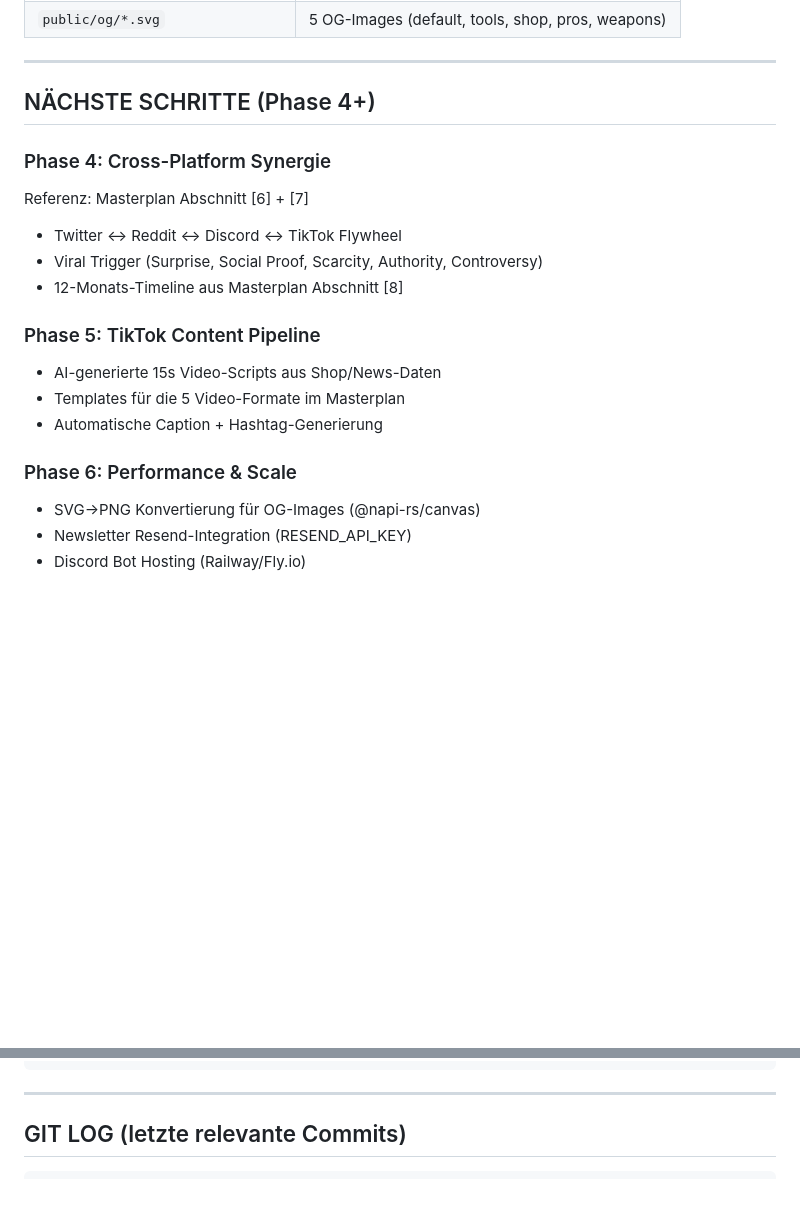
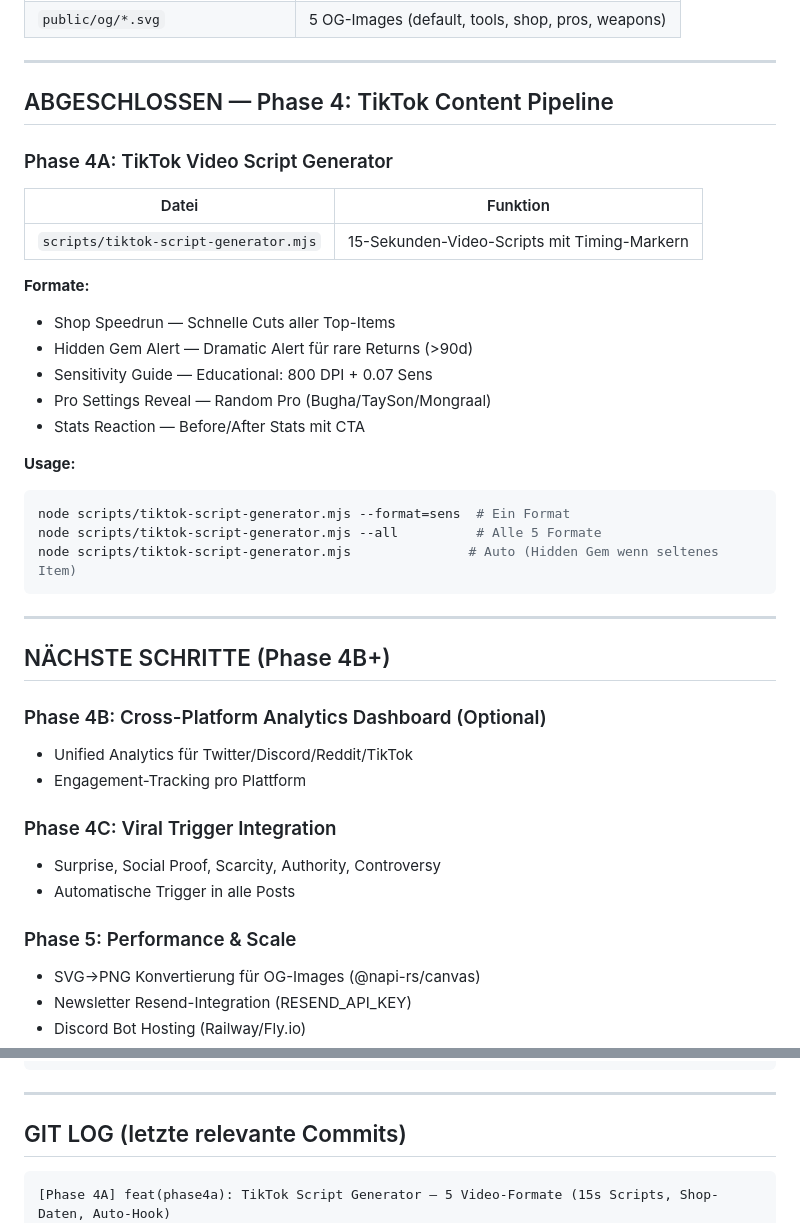
Before and after one commit to Schwerti09/Zyztm, a Markdown page: VIRAL_PROGRESS.md, 2 parts joined by grey strips. GitHub-like rendering; blank space fills up the shorter version.

Commit message:
docs: update VIRAL_PROGRESS.md — Phase 4A complete, roadmap updated

````diff
--- a/VIRAL_PROGRESS.md
+++ b/VIRAL_PROGRESS.md
@@ -91,21 +91,40 @@ Alle 8 Tools haben `SoftwareAppSchema` (Schema.org JSON-LD).
 
 ---
 
-## NÄCHSTE SCHRITTE (Phase 4+)
+## ABGESCHLOSSEN — Phase 4: TikTok Content Pipeline
 
-### Phase 4: Cross-Platform Synergie
-Referenz: Masterplan Abschnitt [6] + [7]
+### Phase 4A: TikTok Video Script Generator
+| Datei | Funktion |
+|-------|----------|
+| `scripts/tiktok-script-generator.mjs` | 15-Sekunden-Video-Scripts mit Timing-Markern |
 
-- Twitter <-> Reddit <-> Discord <-> TikTok Flywheel
-- Viral Trigger (Surprise, Social Proof, Scarcity, Authority, Controversy)
-- 12-Monats-Timeline aus Masterplan Abschnitt [8]
+**Formate:**
+- Shop Speedrun — Schnelle Cuts aller Top-Items
+- Hidden Gem Alert — Dramatic Alert für rare Returns (>90d)
+- Sensitivity Guide — Educational: 800 DPI + 0.07 Sens
+- Pro Settings Reveal — Random Pro (Bugha/TaySon/Mongraal)
+- Stats Reaction — Before/After Stats mit CTA
 
-### Phase 5: TikTok Content Pipeline
-- AI-generierte 15s Video-Scripts aus Shop/News-Daten
-- Templates für die 5 Video-Formate im Masterplan
-- Automatische Caption + Hashtag-Generierung
+**Usage:**
+```bash
+node scripts/tiktok-script-generator.mjs --format=sens  # Ein Format
+node scripts/tiktok-script-generator.mjs --all          # Alle 5 Formate
+node scripts/tiktok-script-generator.mjs               # Auto (Hidden Gem wenn seltenes Item)
+```
 
-### Phase 6: Performance & Scale
+---
+
+## NÄCHSTE SCHRITTE (Phase 4B+)
+
+### Phase 4B: Cross-Platform Analytics Dashboard (Optional)
+- Unified Analytics für Twitter/Discord/Reddit/TikTok
+- Engagement-Tracking pro Plattform
+
+### Phase 4C: Viral Trigger Integration
+- Surprise, Social Proof, Scarcity, Authority, Controversy
+- Automatische Trigger in alle Posts
+
+### Phase 5: Performance & Scale
 - SVG→PNG Konvertierung für OG-Images (@napi-rs/canvas)
 - Newsletter Resend-Integration (RESEND_API_KEY)
 - Discord Bot Hosting (Railway/Fly.io)
@@ -166,6 +185,7 @@ apps/
 ## GIT LOG (letzte relevante Commits)
 
 ```
+[Phase 4A] feat(phase4a): TikTok Script Generator — 5 Video-Formate (15s Scripts, Shop-Daten, Auto-Hook)
 d8f5dba feat(phase3e): OG-Image Generator + 5 SVG OG-Images
 7d62a22 feat(phase3d): Reddit Content Templates — 5 Formate + Schedule
 6791c57 feat(phase3c): Newsletter System — Signup + Function + Report + Cron
````
